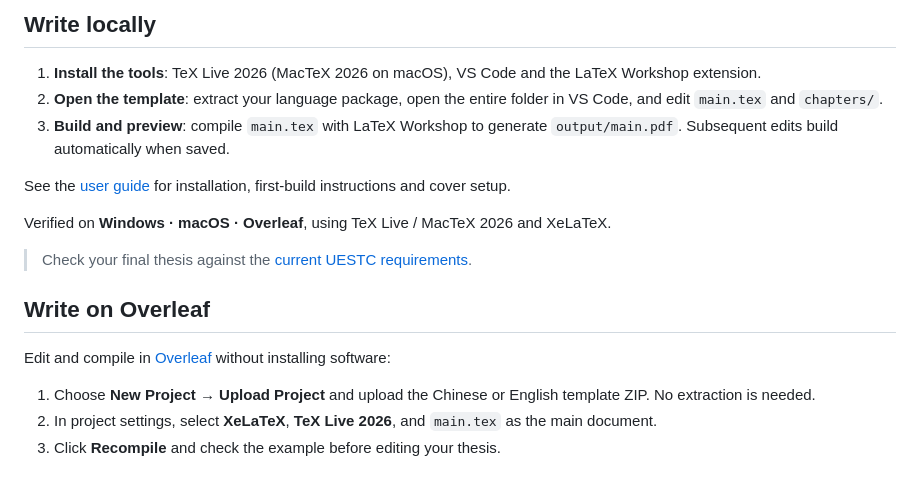
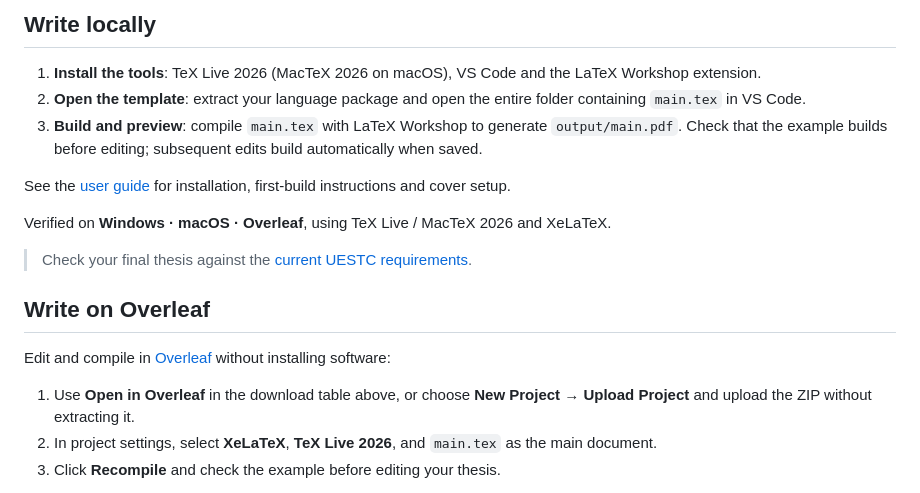
Before and after one commit to Xovee/uestc-thesis, a Markdown page: README-english.md, the part around one of its changes. Rendered like a GitHub page.

```diff
--- a/README-english.md
+++ b/README-english.md
@@ -32,8 +30,8 @@ Each package has one `main.tex` entry file with the language and example chapter
 ## Write locally
 
 1. **Install the tools**: TeX Live 2026 (MacTeX 2026 on macOS), VS Code and the LaTeX Workshop extension.
-2. **Open the template**: extract your language package, open the entire folder in VS Code, and edit `main.tex` and `chapters/`.
-3. **Build and preview**: compile `main.tex` with LaTeX Workshop to generate `output/main.pdf`. Subsequent edits build automatically when saved.
+2. **Open the template**: extract your language package and open the entire folder containing `main.tex` in VS Code.
+3. **Build and preview**: compile `main.tex` with LaTeX Workshop to generate `output/main.pdf`. Check that the example builds before editing; subsequent edits build automatically when saved.
 
 See the [user guide](GUIDE-english.md) for installation, first-build instructions and cover setup.
 
@@ -45,7 +43,7 @@ Verified on **Windows · macOS · Overleaf**, using TeX Live / MacTeX 2026 and X
 
 Edit and compile in [Overleaf](https://www.overleaf.com/) without installing software:
 
-1. Choose **New Project → Upload Project** and upload the Chinese or English template ZIP. No extraction is needed.
+1. Use **Open in Overleaf** in the download table above, or choose **New Project → Upload Project** and upload the ZIP without extracting it.
 2. In project settings, select **XeLaTeX**, **TeX Live 2026**, and `main.tex` as the main document.
 3. Click **Recompile** and check the example before editing your thesis.
 
```
Also changed, not shown: other parts of README-english.md (+21 -21 lines), README.md (+25 -24 lines).
